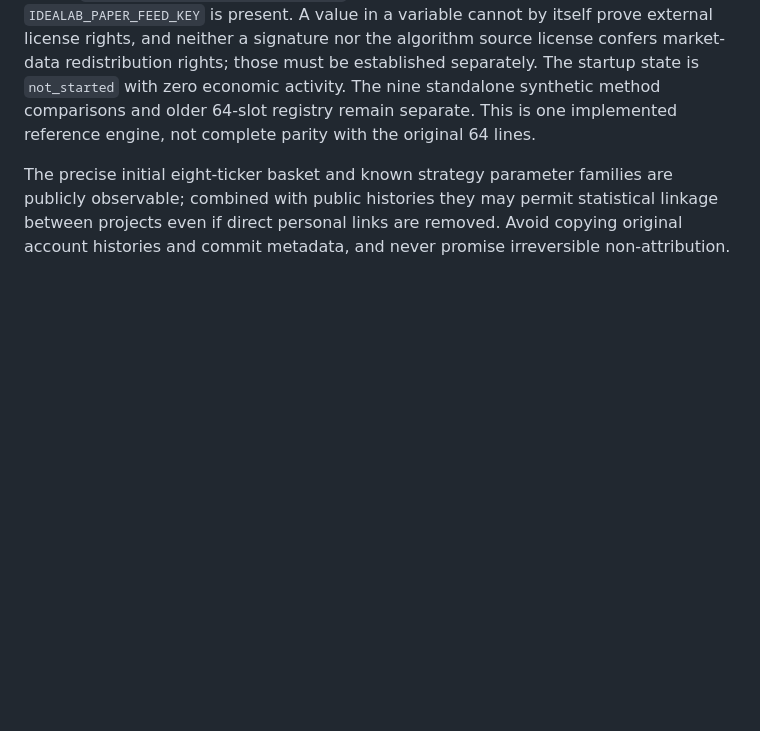
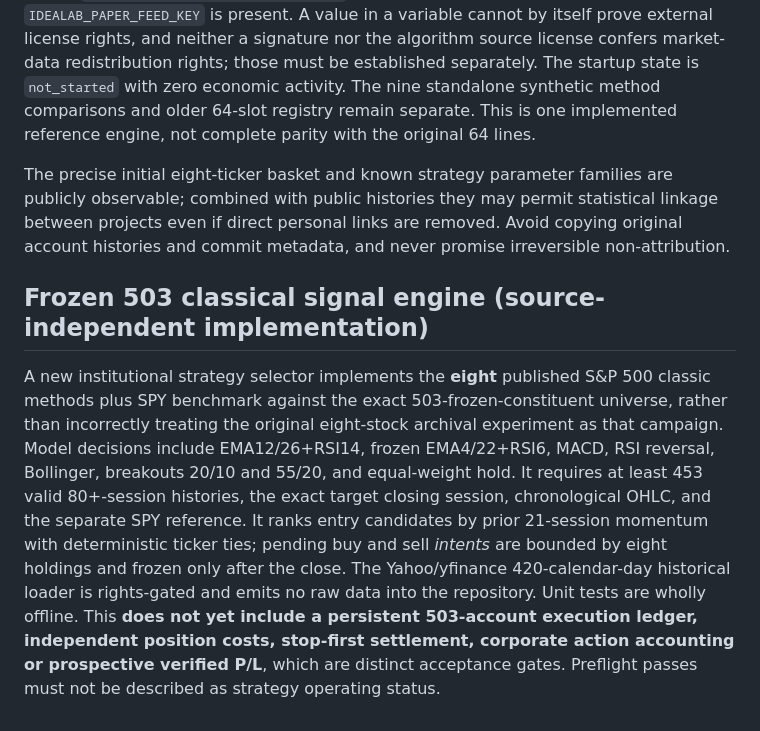
Before and after one commit to idealab2026/laboratorio-cuantitativo, a Markdown page: docs/SCIENTIFIC_PARITY.md, the part around the change. Drawn GitHub-style; blank space fills up the shorter version.

Commit message:
Define exact S&P500 classic decision parity and outstanding execution gates

```diff
--- a/docs/SCIENTIFIC_PARITY.md
+++ b/docs/SCIENTIFIC_PARITY.md
@@ -152,3 +152,8 @@ The previous private-repository prerequisite has been dropped. The independent i
 The standalone scheduled workflow uses 23:07 UTC weekdays. Its offline source/engine preflight runs without any Yahoo data access; the market execution job is skipped unless `MIDAS_YAHOO_RIGHTS_CONFIRMED=true` is expressly configured *and* `IDEALAB_PAPER_FEED_KEY` is present. A value in a variable cannot by itself prove external license rights, and neither a signature nor the algorithm source license confers market-data redistribution rights; those must be established separately. The startup state is `not_started` with zero economic activity. The nine standalone synthetic method comparisons and older 64-slot registry remain separate. This is one implemented reference engine, not complete parity with the original 64 lines.
 
 The precise initial eight-ticker basket and known strategy parameter families are publicly observable; combined with public histories they may permit statistical linkage between projects even if direct personal links are removed. Avoid copying original account histories and commit metadata, and never promise irreversible non-attribution.
+
+
+## Frozen 503 classical signal engine (source-independent implementation)
+
+A new institutional strategy selector implements the **eight** published S&P 500 classic methods plus SPY benchmark against the exact 503-frozen-constituent universe, rather than incorrectly treating the original eight-stock archival experiment as that campaign. Model decisions include EMA12/26+RSI14, frozen EMA4/22+RSI6, MACD, RSI reversal, Bollinger, breakouts 20/10 and 55/20, and equal-weight hold. It requires at least 453 valid 80+-session histories, the exact target closing session, chronological OHLC, and the separate SPY reference. It ranks entry candidates by prior 21-session momentum with deterministic ticker ties; pending buy and sell *intents* are bounded by eight holdings and frozen only after the close. The Yahoo/yfinance 420-calendar-day historical loader is rights-gated and emits no raw data into the repository. Unit tests are wholly offline. This **does not yet include a persistent 503-account execution ledger, independent position costs, stop-first settlement, corporate action accounting or prospective verified P/L**, which are distinct acceptance gates. Preflight passes must not be described as strategy operating status.
```
